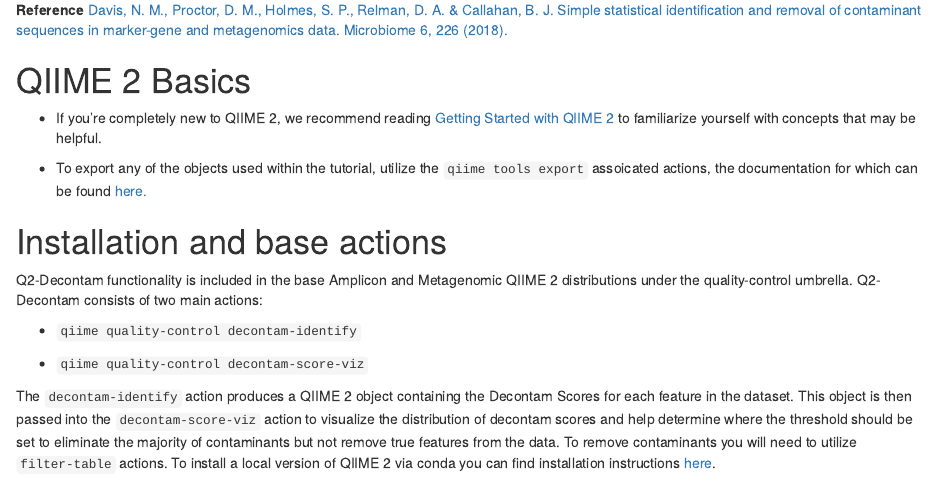
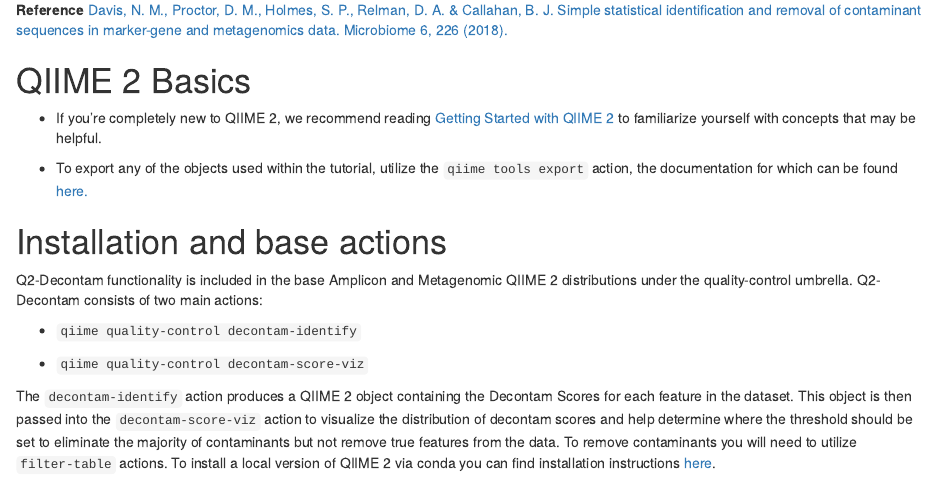
Before and after one commit to jordenrabasco/q2-decontam-tutorial, an R Markdown document (Q2_Decontam_Tutorial.Rmd): the page in a window 1100 px wide, from 350 px down. Rendered offline with R 4.5, knitr and Pandoc, with nearby package versions.

Commit message:
text update 3

```diff
--- a/Q2_Decontam_Tutorial.Rmd
+++ b/Q2_Decontam_Tutorial.Rmd
@@ -18,7 +18,7 @@
 
 -   If you're completely new to QIIME 2, we recommend reading [Getting Started with QIIME 2](https://amplicon-docs.qiime2.org/en/latest/explanations/getting-started.html) to familiarize yourself with concepts that may be helpful.
 
--   To export any of the objects used within the tutorial, utilize the `qiime tools export` assoicated actions, the documentation for which can be found [here.](https://docs.qiime2.org/2024.10/tutorials/exporting/)
+-   To export any of the objects used within the tutorial, utilize the `qiime tools export` action, the documentation for which can be found [here.](https://docs.qiime2.org/2024.10/tutorials/exporting/)
 
 # Installation and base actions
 
```
